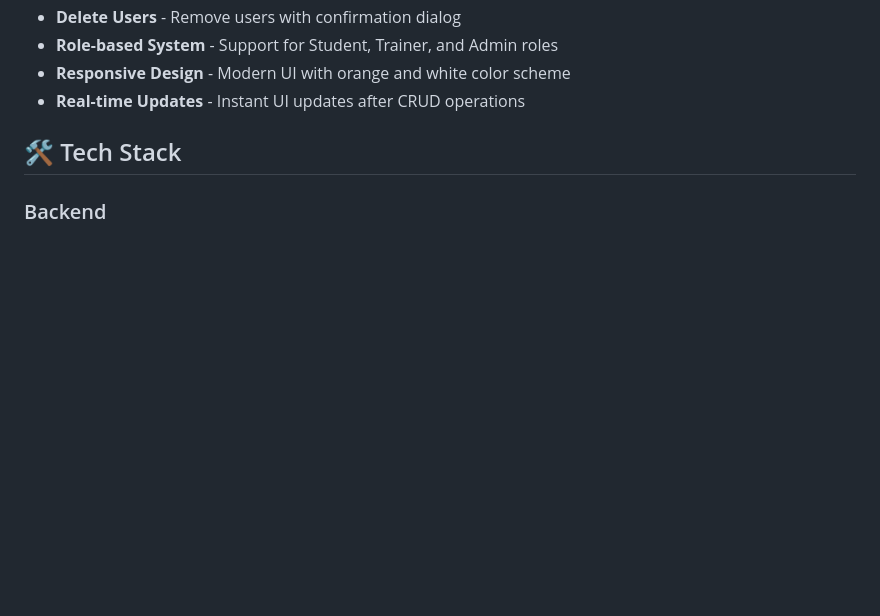
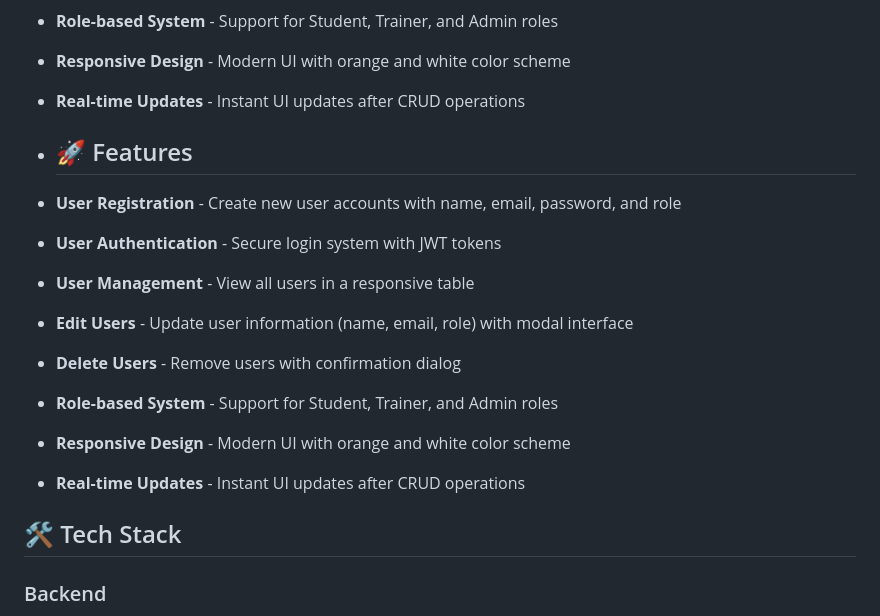
Before and after one commit to latha123136/CRUD_Operations, a Markdown page: README.md, the part around the change. Drawn GitHub-style; blank space fills up the shorter version.

Commit message:
Update README.md
features added second time

```diff
--- a/README.md
+++ b/README.md
@@ -12,6 +12,17 @@ A full-stack web application for managing users with Create, Read, Update, and D
 - **Role-based System** - Support for Student, Trainer, and Admin roles
 - **Responsive Design** - Modern UI with orange and white color scheme
 - **Real-time Updates** - Instant UI updates after CRUD operations
+- ## 🚀 Features
+
+- **User Registration** - Create new user accounts with name, email, password, and role
+- **User Authentication** - Secure login system with JWT tokens
+- **User Management** - View all users in a responsive table
+- **Edit Users** - Update user information (name, email, role) with modal interface
+- **Delete Users** - Remove users with confirmation dialog
+- **Role-based System** - Support for Student, Trainer, and Admin roles
+- **Responsive Design** - Modern UI with orange and white color scheme
+- **Real-time Updates** - Instant UI updates after CRUD operations
+
 
 ## 🛠️ Tech Stack
 
```
